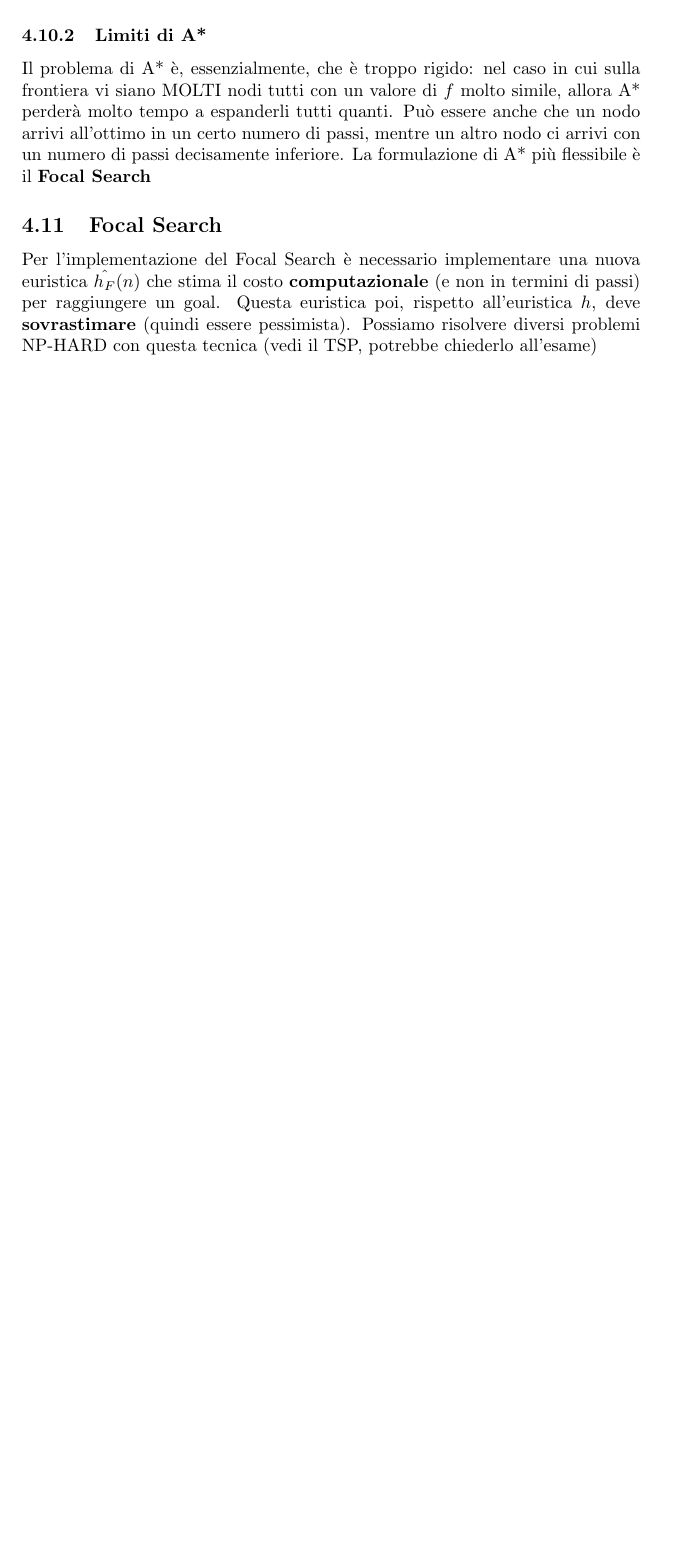
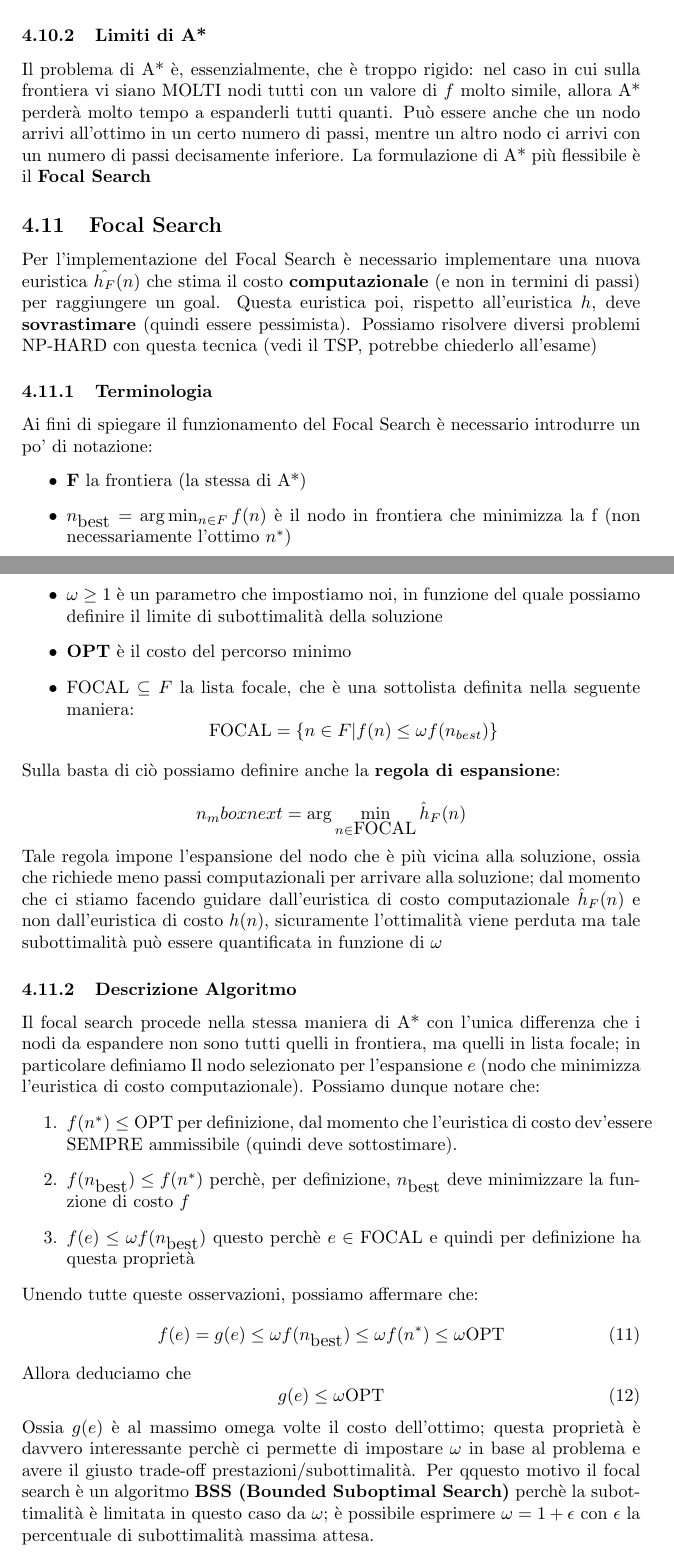
Before and after one commit to GabryLinux/AppuntiUniversitari, a LaTeX document (INTELLIGENZA ARTIFICIALE/main.tex, which reads INTELLIGENZA ARTIFICIALE/lesson7.tex): part of page 21 of 21 before the commit and two parts of pages 21 and 22 of 23 after it, the two joined at a grey line, cut so that both start at the same text, the shorter picture padded with empty space. Compiled offline with pdfLaTeX.

Commit message:
Aggiunta la lezione 7

```diff
--- /dev/null
+++ b/INTELLIGENZA ARTIFICIALE/lesson7.tex
@@ -0,0 +1,42 @@
+\subsubsection{Terminologia}
+Ai fini di spiegare il funzionamento del Focal Search è necessario introdurre un po' di notazione:
+\begin{itemize}
+    \item \textbf{F} la frontiera (la stessa di A*)
+    \item $n_{\mbox{best}} = \arg \min_{n \in F} f(n)$ è il nodo in frontiera che minimizza la f (non necessariamente l'ottimo $n^*$)
+    \item $\omega \geq 1$ è un parametro che impostiamo noi, in funzione del quale possiamo definire il limite di subottimalità della soluzione
+    \item \textbf{OPT} è il costo del percorso minimo
+    \item $\mbox{FOCAL} \subseteq F$ la lista focale, che è una sottolista definita nella seguente maniera:
+    \begin{equation*}
+        \mbox{FOCAL} = \{n \in F | f(n) \leq \omega f(n_{best})\}
+    \end{equation*}
+\end{itemize}
+Sulla basta di ciò possiamo definire anche la \textbf{regola di espansione}:\\
+\begin{equation*}
+    n_mbox{next} = \arg \min_{n \in \mbox{FOCAL}} \hat{h}_F (n)
+\end{equation*}
+Tale regola impone l'espansione del nodo che è più vicina alla soluzione, ossia che richiede meno passi computazionali per arrivare alla soluzione;
+dal momento che ci stiamo facendo guidare dall'euristica di costo computazionale $\hat{h}_F (n)$ e non dall'euristica di costo $h(n)$, sicuramente l'ottimalità viene perduta
+ma tale subottimalità può essere quantificata in funzione di $\omega$
+
+\subsubsection{Descrizione Algoritmo}
+Il focal search procede nella stessa maniera di A* con l'unica differenza che i nodi da espandere non sono tutti quelli in frontiera,
+ma quelli in lista focale; in particolare definiamo Il nodo selezionato per l'espansione $e$ (nodo che minimizza l'euristica di costo computazionale).
+Possiamo dunque notare che:
+\begin{enumerate}
+    \item  $f(n^*) \leq \mbox{OPT}$ per definizione, dal momento che l'euristica di costo dev'essere SEMPRE ammissibile (quindi deve sottostimare).
+    \item $f(n_{\mbox{best}}) \leq f(n^*)$ perchè, per definizione, $n_{\mbox{best}}$ deve minimizzare la funzione di costo $f$
+    \item $f(e) \leq \omega f(n_{\mbox{best}})$ questo perchè $e \in \mbox{FOCAL}$ e quindi per definizione ha questa proprietà
+\end{enumerate}
+Unendo tutte queste osservazioni, possiamo affermare che:
+\begin{equation}
+    f(e) = g(e) \leq \omega f(n_{\mbox{best}}) \leq \omega f(n^*) \leq \omega \mbox{OPT}
+\end{equation}
+Allora deduciamo che
+\begin{equation}
+    g(e) \leq \omega \mbox{OPT}
+\end{equation}
+Ossia $g(e)$ è al massimo omega volte il costo dell'ottimo; questa proprietà è davvero interessante perchè ci permette
+di impostare $\omega$ in base al problema e avere il giusto trade-off prestazioni/subottimalità. Per qquesto motivo
+il focal search è un algoritmo \textbf{BSS (Bounded Suboptimal Search)} perchè la subottimalità è limitata
+in questo caso da $\omega$; è possibile esprimere $\omega = 1 + \epsilon$ con $\epsilon$ la percentuale
+di subottimalità massima attesa.
```
Also changed, not shown: INTELLIGENZA ARTIFICIALE/main.tex (+1 -0 lines), INTELLIGENZA ARTIFICIALE/main.pdf, INTELLIGENZA ARTIFICIALE/lesson7.tex (10 more changed lines), 4 other files.
